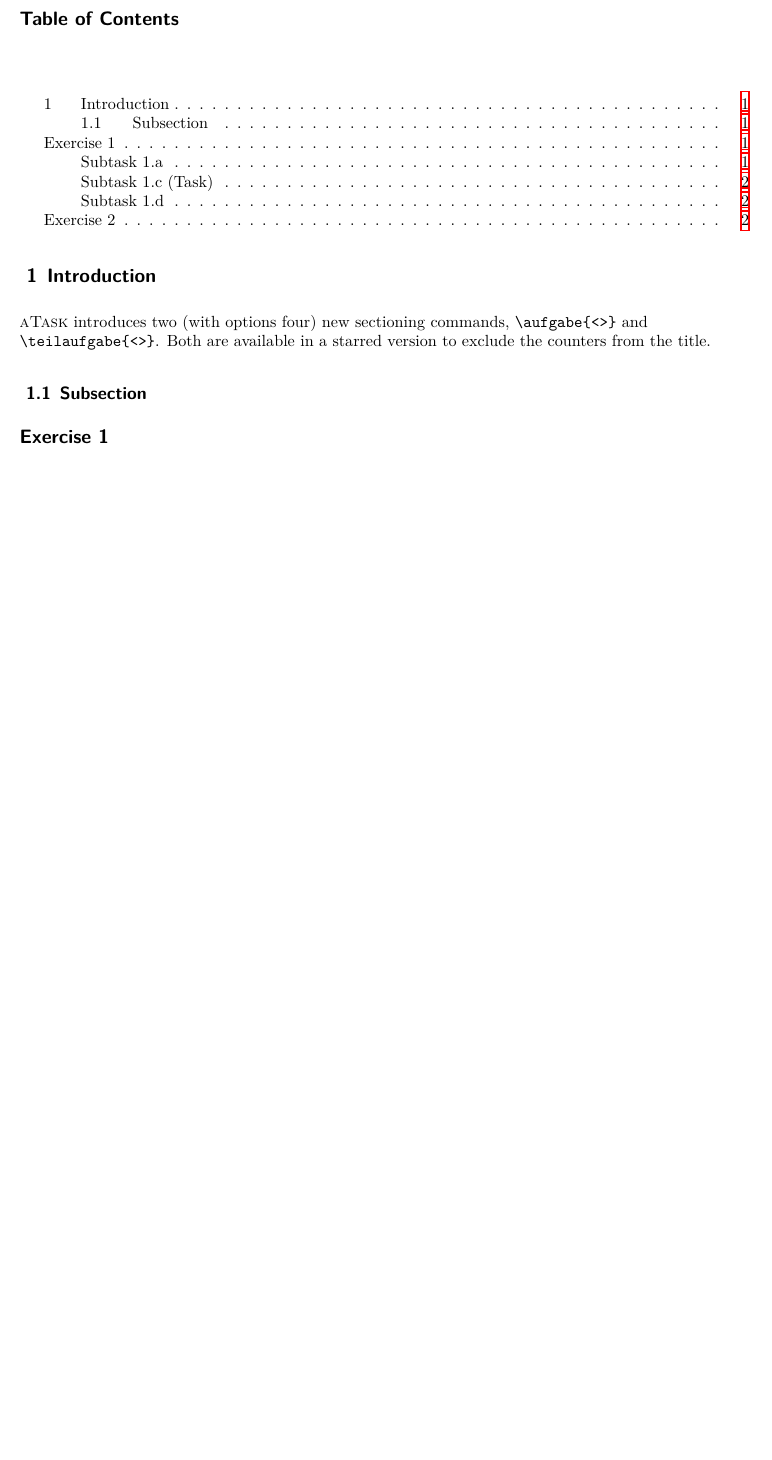
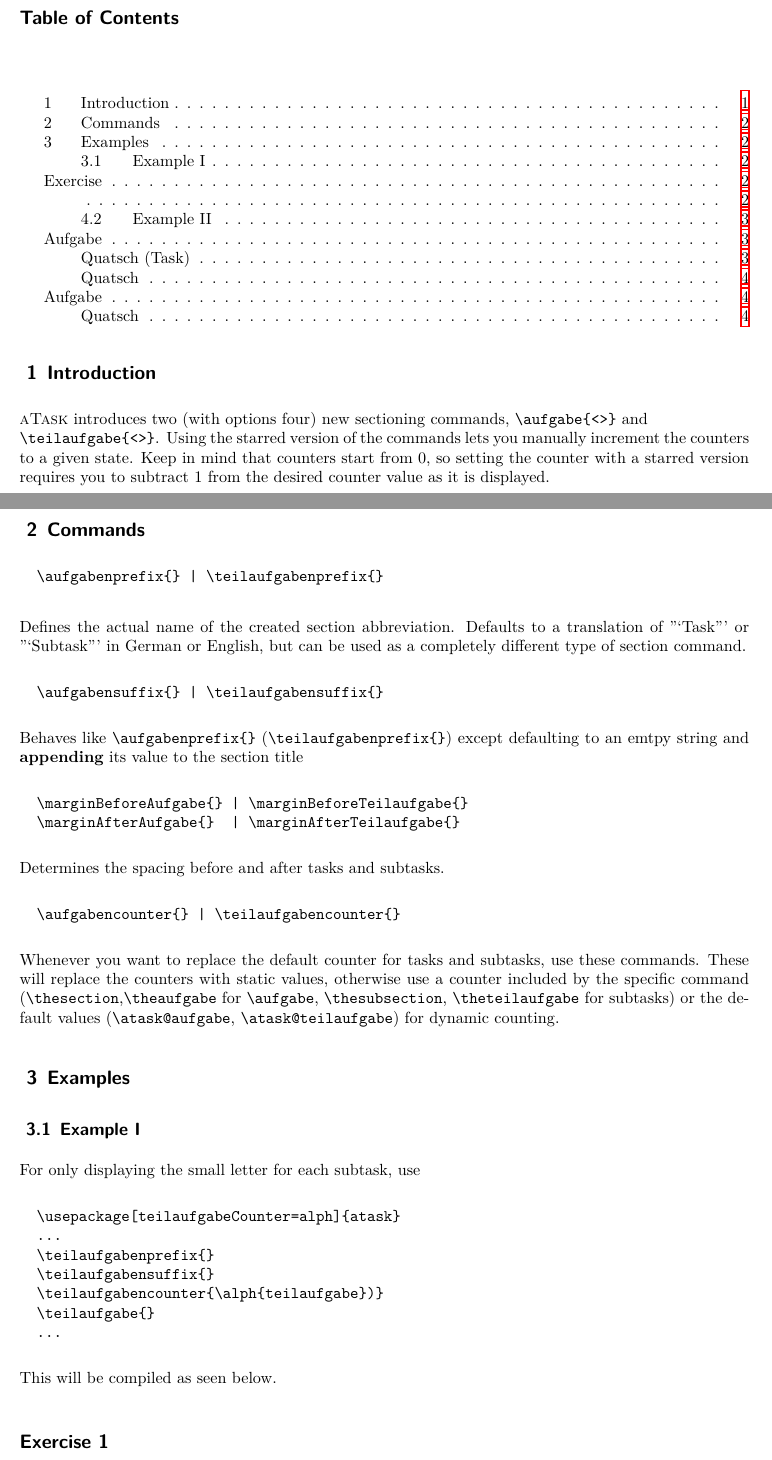
Before and after one commit to zoomoid/AlphabetClasses, a LaTeX problem sheet (examples/atask.tex, which reads ctext/ctext.cls): part of page 1 of 3 before the commit and two parts of pages 1 and 2 of 5 after it, the two joined at a grey line, cut so that both start at the same text, the shorter picture padded with empty space. Compiled offline with XeLaTeX.

```diff
--- a/ctext/ctext.cls
+++ b/ctext/ctext.cls
@@ -41,6 +41,7 @@
 \ProcessOptions \relax
 \LoadClass[a4paper]{memoir}
 \makeatletter
+\let\footruleskip\undefined
 \RequirePackage[utf8]{inputenc}
 \RequirePackage[english,german]{babel}
 \RequirePackage{titlesec,enumitem,graphicx,tocloft,float,xifthen,translations,lmodern,csquotes,etoolbox,fancyhdr}
--- a/examples/atask.tex
+++ b/examples/atask.tex
@@ -13,6 +13,41 @@
 \tableofcontents*
 
 \section{Introduction}
-\atask introduces two (with options four) new sectioning commands, \verb|\aufgabe{<>}| and \\ \verb|\teilaufgabe{<>}|. Both are available in a starred version to exclude the counters from the title.
-\subsection{Subsection}
+\atask introduces two (with options four) new sectioning commands, \verb|\aufgabe{<>}| and \\ \verb|\teilaufgabe{<>}|. Using the starred version of the commands lets you manually increment the counters to a given state. Keep in mind that counters start from 0, so setting the counter with a starred version requires you to subtract 1 from the desired counter value as it is displayed.
+\vfill
+\section{Commands}
+\begin{verbatim}
+  \aufgabenprefix{} | \teilaufgabenprefix{}
+\end{verbatim}
+Defines the actual name of the created section abbreviation.
+Defaults to a translation of "`Task"' or "`Subtask"' in German or English, but can be used as a completely different type of section command.
+\begin{verbatim}
+  \aufgabensuffix{} | \teilaufgabensuffix{}
+\end{verbatim}
+Behaves like \verb|\aufgabenprefix{}| (\verb|\teilaufgabenprefix{}|) except defaulting to an emtpy string and \textbf{appending} its value to the section title
+\begin{verbatim}
+  \marginBeforeAufgabe{} | \marginBeforeTeilaufgabe{}
+  \marginAfterAufgabe{}  | \marginAfterTeilaufgabe{}
+\end{verbatim}
+Determines the spacing before and after tasks and subtasks.
+\begin{verbatim}
+  \aufgabencounter{} | \teilaufgabencounter{}
+\end{verbatim}
+Whenever you want to replace the default counter for tasks and subtasks, use these commands. These will replace the counters with static values, otherwise use a counter included by the specific command (\verb|\thesection|,\verb|\theaufgabe| for \verb|\aufgabe|, \verb|\thesubsection|, \verb|\theteilaufgabe| for subtasks) or the default values (\verb|\atask@aufgabe|, \verb|\atask@teilaufgabe|) for dynamic counting.
+\section{Examples}
+\subsection{Example I}
+For only displaying the small letter for each subtask, use
+\begin{verbatim}
+  \usepackage[teilaufgabeCounter=alph]{atask}
+  ...
+  \teilaufgabenprefix{}
+  \teilaufgabensuffix{}
+  \teilaufgabencounter{\alph{teilaufgabe})}
+  \teilaufgabe{}
+  ...
+\end{verbatim}
+This will be compiled as seen below.
+\teilaufgabenprefix{}
+\teilaufgabensuffix{}
+\teilaufgabencounter{\alph{teilaufgabe})}
 \aufgabe{}
@@ -20,0 +64 @@
+  \aufgabenprefix{Aufgabe}
```
Also changed, not shown: atask/atask.sty (+37 -18 lines), examples/atask.pdf, examples/ctext.pdf, examples/atask.tex (36 more changed lines).
